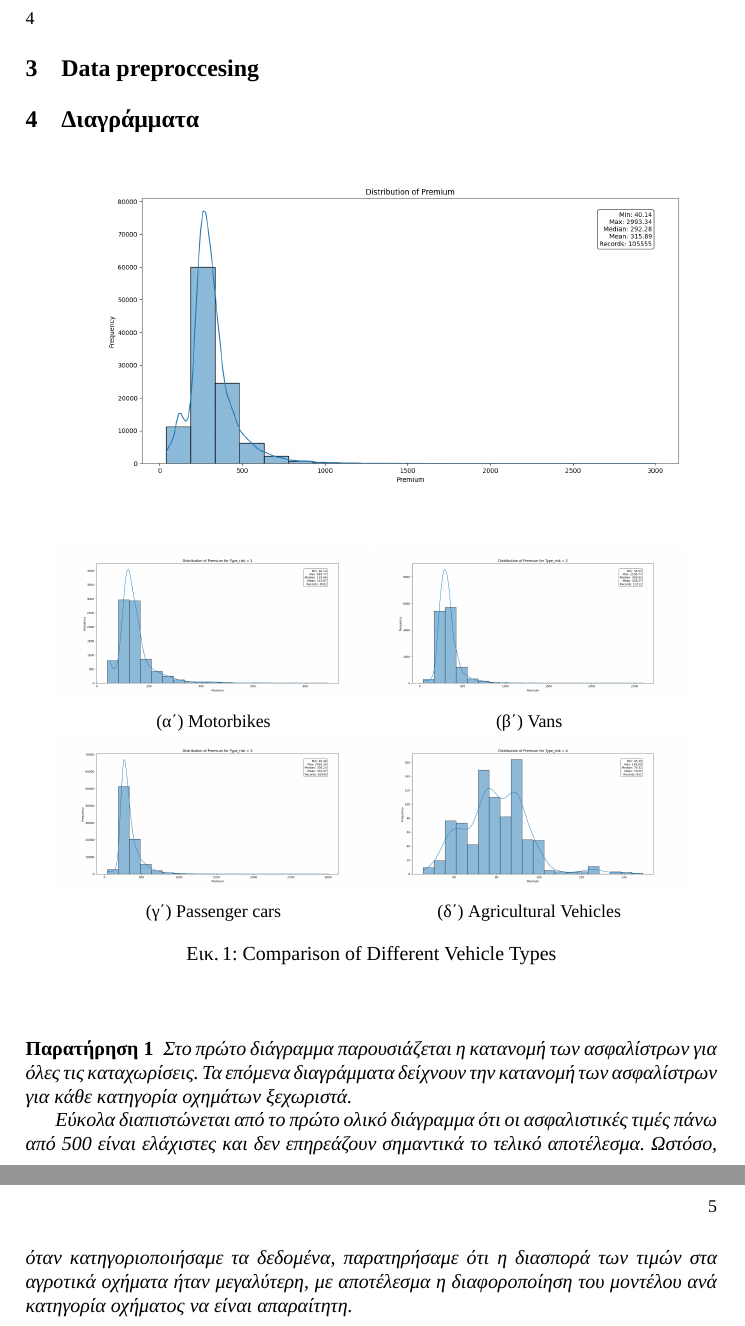
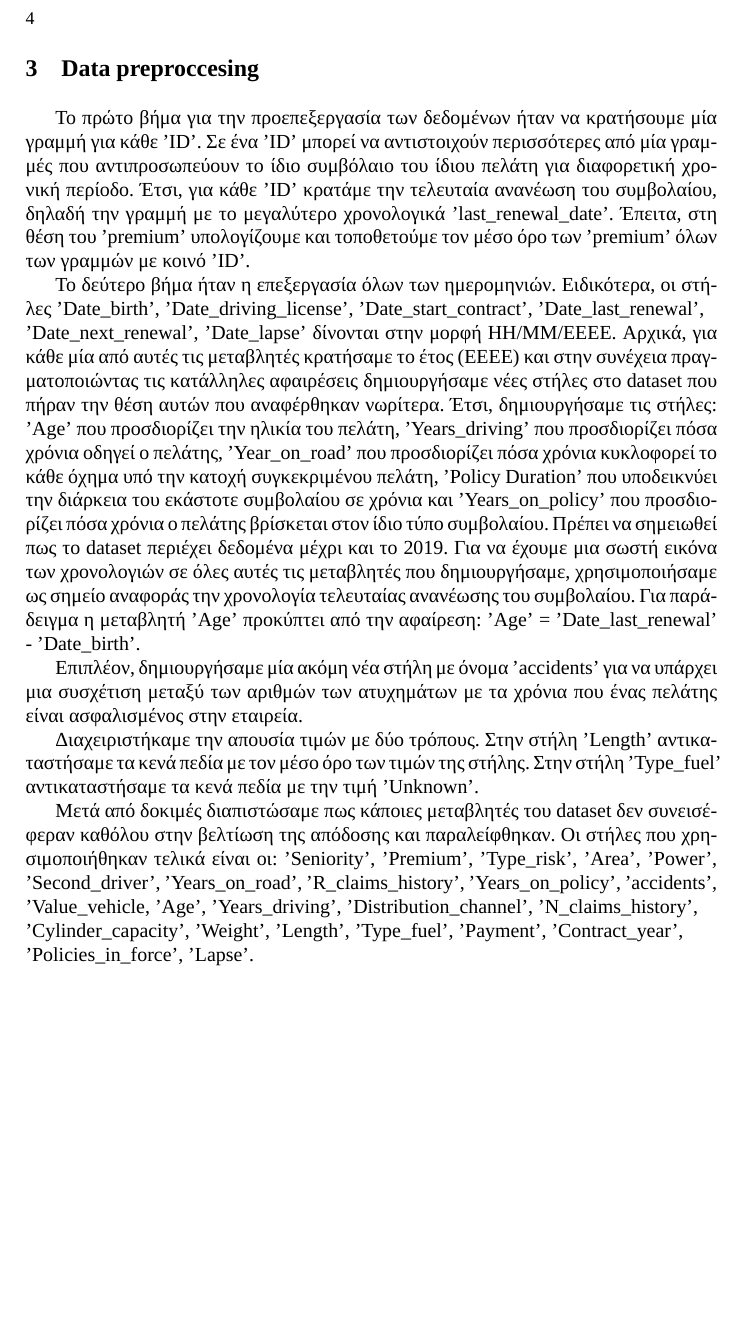
Before and after one commit to pravramidis/CarInsuranceCostPredictor, a LaTeX paper (report/report.tex): two parts of pages 4 and 5 of 5 before the commit and part of page 4 of 4 after it, the two joined at a grey line, cut so that both start at the same text, the shorter picture padded with empty space. Compiled offline with XeLaTeX; a missing font is replaced by an installed copy or a similar font.

Commit message:
add data preproccesing

```diff
--- a/report/report.tex
+++ b/report/report.tex
@@ -80,45 +84,65 @@
 
 \newpage
 \section{Data preproccesing}
+Το πρώτο βήμα για την προεπεξεργασία των δεδομένων ήταν να κρατήσουμε μία γραμμή για κάθε 'ID'. Σε ένα 'ID' μπορεί να αντιστοιχούν  περισσότερες από μία γραμμές που αντιπροσωπεύουν το
+ίδιο συμβόλαιο του ίδιου πελάτη για διαφορετική χρονική περίοδο. Έτσι, για κάθε 'ID' κρατάμε την τελευταία ανανέωση του συμβολαίου, δηλαδή την γραμμή με το μεγαλύτερο χρονολογικά 'last\_renewal\_date'.
+Έπειτα, στη θέση του 'premium' υπολογίζουμε και τοποθετούμε τον μέσο όρο των 'premium' όλων των γραμμών με κοινό 'ID'.
 
-\section{Διαγράμματα}
-\includegraphics[width=1\textwidth, keepaspectratio]{images/premium.png}
+Το δεύτερο βήμα ήταν η επεξεργασία όλων των ημερομηνιών. Ειδικότερα, οι στήλες 'Date\_birth', 'Date\_driving\_license', 'Date\_start\_contract', 'Date\_last\_renewal', \\
+'Date\_next\_renewal', 'Date\_lapse' δίνονται στην μορφή ΗΗ/ΜΜ/ΕΕΕΕ. Αρχικά, για κάθε μία από αυτές τις μεταβλητές κρατήσαμε το έτος (ΕΕΕΕ) και στην συνέχεια πραγματοποιώντας τις κατάλληλες αφαιρέσεις
+δημιουργήσαμε νέες στήλες στο dataset που πήραν την θέση αυτών που αναφέρθηκαν νωρίτερα. Έτσι, δημιουργήσαμε τις στήλες: 'Age' που προσδιορίζει την ηλικία του πελάτη, 'Years\_driving' που προσδιορίζει
+πόσα χρόνια οδηγεί ο πελάτης, 'Year\_on\_road' που προσδιορίζει πόσα χρόνια κυκλοφορεί το κάθε όχημα υπό την κατοχή συγκεκριμένου πελάτη, 'Policy Duration' που υποδεικνύει την διάρκεια του εκάστοτε συμβολαίου σε χρόνια και
+'Years\_on\_policy' που προσδιορίζει πόσα χρόνια ο πελάτης βρίσκεται στον ίδιο τύπο συμβολαίου. Πρέπει να σημειωθεί πως το dataset περιέχει δεδομένα μέχρι και το 2019. Για να έχουμε μια σωστή εικόνα των χρονολογιών
+σε όλες αυτές τις μεταβλητές που δημιουργήσαμε, χρησιμοποιήσαμε ως σημείο αναφοράς την χρονολογία τελευταίας ανανέωσης του συμβολαίου. Για παράδειγμα η μεταβλητή 'Age' προκύπτει από την αφαίρεση:
+'Age' = 'Date\_last\_renewal' - 'Date\_birth'.
 
+Επιπλέον, δημιουργήσαμε μία ακόμη νέα στήλη με όνομα 'accidents' για να υπάρχει μια συσχέτιση μεταξύ των αριθμών των ατυχημάτων με τα χρόνια που ένας πελάτης είναι ασφαλισμένος στην εταιρεία.
 
-\begin{figure}
-    \centering
-     \begin{subfigure}{0.45\linewidth}
-      \includegraphics[width=\linewidth]{images/premium_risk1.png}
-      \caption{Motorbikes}
-      \label{fig:subfig1}
-     \end{subfigure}
-     \begin{subfigure}{0.45\linewidth}
-      \includegraphics[width=\linewidth]{images/premium_risk2.png}
-      \caption{Vans}
-      \label{fig:subfig2}
-      \end{subfigure}
-  \vfill
-       \begin{subfigure}{0.45\linewidth}
-       \includegraphics[width=\linewidth]{images/premium_risk3.png}
-       \caption{Passenger cars}
-       \label{fig:subfig3}
-        \end{subfigure}
-         \begin{subfigure}{0.45\linewidth}
-        \includegraphics[width=\linewidth]{images/premium_risk4.png}
-        \caption{Agricultural Vehicles}
-        \label{fig:subfig4}
-         \end{subfigure}
-  \caption{Comparison of Different Vehicle Types}
-  \label{fig:subfigures4}
-\end{figure}
+Διαχειριστήκαμε την απουσία τιμών με δύο τρόπους. Στην στήλη 'Length' αντικαταστήσαμε τα κενά πεδία με τον μέσο όρο των τιμών της στήλης. Στην στήλη 'Type\_fuel' αντικαταστήσαμε τα κενά πεδία με την τιμή
+'Unknown'.
+
+Μετά από δοκιμές διαπιστώσαμε πως κάποιες μεταβλητές του dataset δεν συνεισέφεραν καθόλου στην βελτίωση της απόδοσης και παραλείφθηκαν. Οι στήλες που χρησιμοποιήθηκαν τελικά είναι οι:
+'Seniority', 'Premium', 'Type\_risk', 'Area', 'Power', 'Second\_driver', 'Years\_on\_road', 'R\_claims\_history', 'Years\_on\_policy', 'accidents', 'Value\_vehicle, 'Age', 'Years\_driving', 'Distribution\_channel', 'N\_claims\_history',
+\\ 'Cylinder\_capacity', 'Weight', 'Length', 'Type\_fuel', 'Payment', 'Contract\_year', \\'Policies\_in\_force', 'Lapse'.
+
+% \section{Διαγράμματα}
+% Τα διαγραμματα
+% \includegraphics[width=1\textwidth, keepaspectratio]{images/premium.png}
+
+% \begin{figure}
+%     \centering
+%      \begin{subfigure}{0.45\linewidth}
+%       \includegraphics[width=\linewidth]{images/premium_risk1.png}
+%       \caption{Motorbikes}
+%       \label{fig:subfig1}
+%      \end{subfigure}
+%      \begin{subfigure}{0.45\linewidth}
+%       \includegraphics[width=\linewidth]{images/premium_risk2.png}
+%       \caption{Vans}
+%       \label{fig:subfig2}
+%       \end{subfigure}
+%   \vfill
+%        \begin{subfigure}{0.45\linewidth}
+%        \includegraphics[width=\linewidth]{images/premium_risk3.png}
+%        \caption{Passenger cars}
+%        \label{fig:subfig3}
+%         \end{subfigure}
+%          \begin{subfigure}{0.45\linewidth}
+%         \includegraphics[width=\linewidth]{images/premium_risk4.png}
+%         \caption{Agricultural Vehicles}
+%         \label{fig:subfig4}
+%          \end{subfigure}
+%   \caption{Comparison of Different Vehicle Types}
+%   \label{fig:subfigures4}
+% \end{figure}
 
 
 
-\begin{observation}
-    Στο πρώτο διάγραμμα παρουσιάζεται η κατανομή των ασφαλίστρων για όλες τις καταχωρίσεις. Τα επόμενα διαγράμματα δείχνουν την κατανομή των ασφαλίστρων για κάθε κατηγορία οχημάτων ξεχωριστά.
+% \begin{observation}
+%     Στο πρώτο διάγραμμα παρουσιάζεται η κατανομή των ασφαλίστρων για όλες τις καταχωρίσεις. Τα επόμενα διαγράμματα δείχνουν την κατανομή των ασφαλίστρων για κάθε κατηγορία οχημάτων ξεχωριστά.
 
-    Εύκολα διαπιστώνεται από το πρώτο ολικό διάγραμμα ότι οι ασφαλιστικές τιμές πάνω από 500 είναι ελάχιστες και δεν επηρεάζουν σημαντικά το τελικό αποτέλεσμα. Ωστόσο, όταν κατηγοριοποιήσαμε τα δεδομένα, παρατηρήσαμε ότι η διασπορά των τιμών στα αγροτικά οχήματα ήταν μεγαλύτερη, με αποτέλεσμα η διαφοροποίηση του μοντέλου ανά κατηγορία οχήματος να είναι απαραίτητη.
-\end{observation}
+%     Εύκολα διαπιστώνεται από το πρώτο ολικό διάγραμμα ότι οι ασφαλιστικές τιμές πάνω από 500 είναι ελάχιστες και δεν επηρεάζουν σημαντικά το τελικό αποτέλεσμα. Ωστόσο, όταν κατηγοριοποιήσαμε τα δεδομένα, παρατηρήσαμε ότι η διασπορά των τιμών στα αγροτικά οχήματα ήταν μεγαλύτερη, με αποτέλεσμα η διαφοροποίηση του μοντέλου ανά κατηγορία οχήματος να είναι απαραίτητη.
+% \end{observation}
 
 
 \end{document}
```
Also changed, not shown: report/report.pdf, report/report.tex (10 more changed lines).
